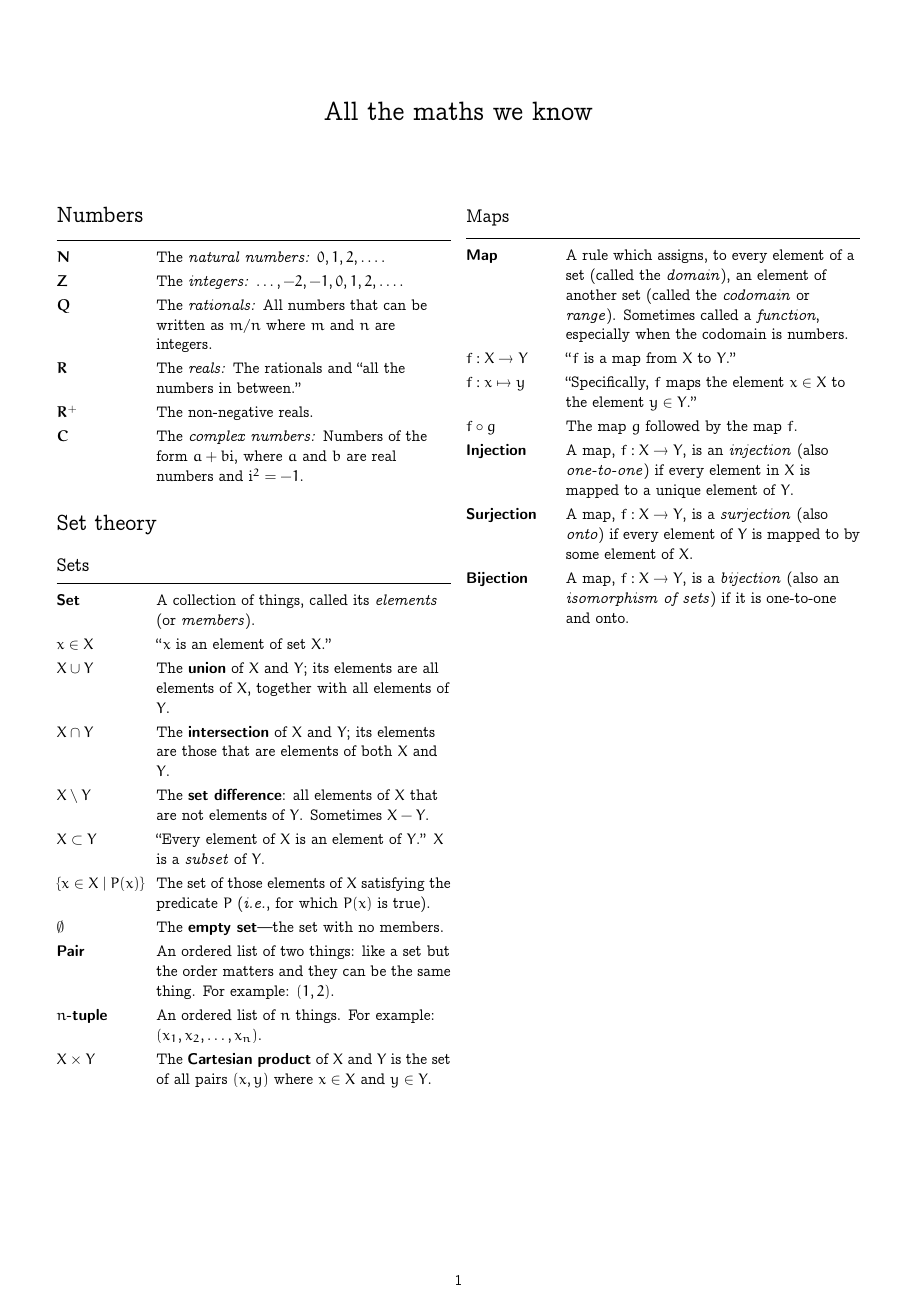
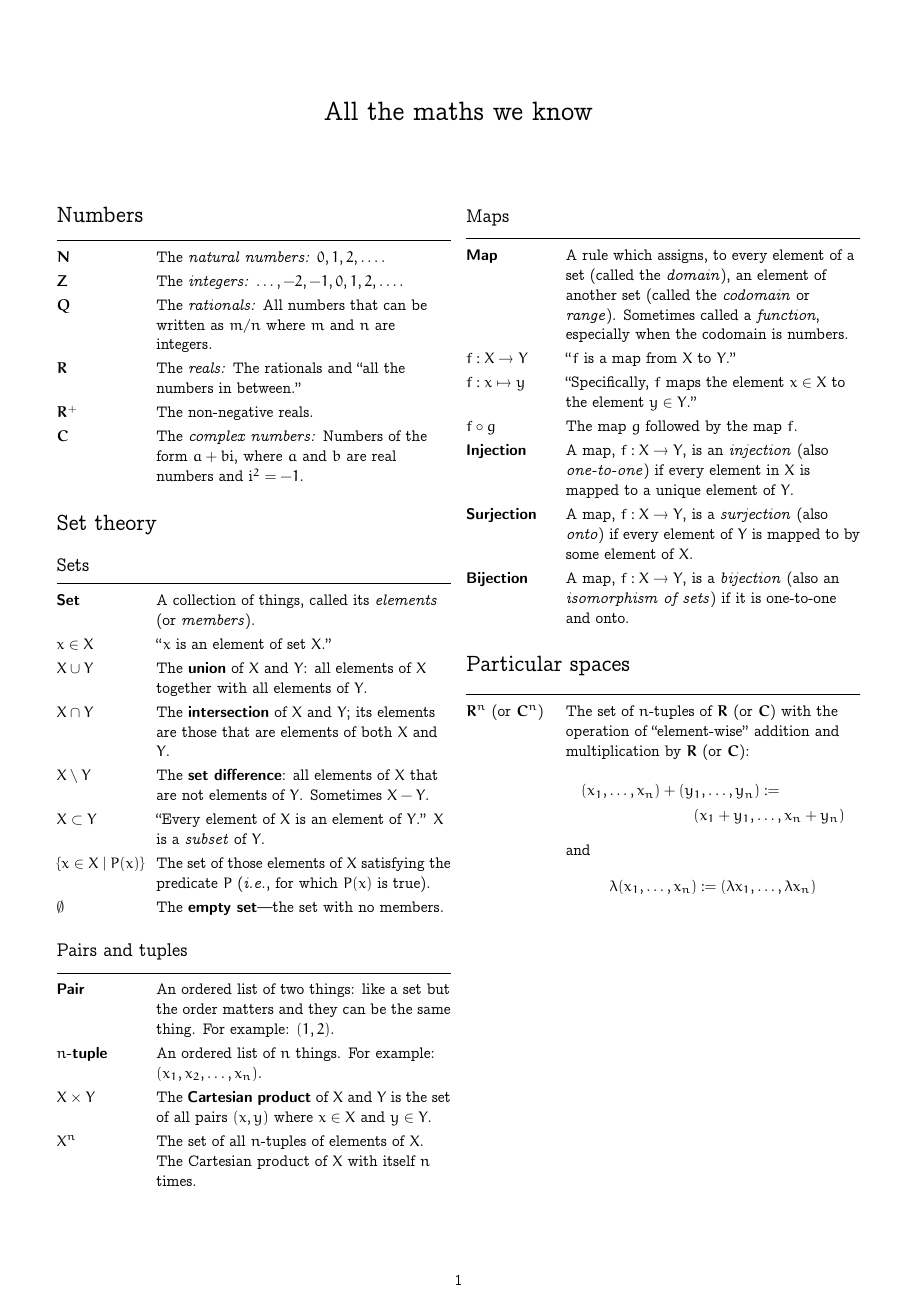
Before and after one commit to alan-turing-institute/hut23-linear-algebra, a LaTeX document (reference/all-the-maths-we-know.tex): the whole page. Compiled offline with pdfLaTeX.

Commit message:
Add R^n and C^n

```diff
--- a/reference/all-the-maths-we-know.tex
+++ b/reference/all-the-maths-we-know.tex
@@ -56,8 +56,7 @@
 
   $x \in X$    & ``$x$ is an element of set $X$.'' \\
 
-  $X\cup Y$     & The \defn{union} of $X$ and $Y$; its elements are all
-  elements of $X$, together with all elements of $Y$. \\
+  $X\cup Y$     & The \defn{union} of $X$ and $Y$: all elements of $X$ together with all elements of $Y$. \\
 
   $X\cap Y$     & The \defn{intersection} of $X$ and $Y$; its elements are
   those that are elements of both $X$ and $Y$. \\
@@ -71,12 +70,19 @@
 
   $\emptyset$        & The \defn{empty set}---the set with no members. \\
 
+\end{tabularx}
+
+\subsection*{Pairs and tuples}
+\begin{tabularx}{\columnwidth}{@{}p{0.23\columnwidth}>{\raggedright\arraybackslash}X@{}}
+  \toprule
   \defn{Pair} & An ordered list of two things: like a set but the order matters and they can be the same thing. For example: $(1, 2)$. \\
 
   \defn{$n$-tuple} & An ordered list of $n$ things. For example: $(x_1, x_2,\dotsc, x_n)$. \\
 
   $X\times Y$      & The \defn{Cartesian product} of $X$ and $Y$ is the set
   of all pairs $(x,y)$ where $x \in X$ and $y \in Y$. \\
+
+  $X^n$ & The set of all $n$-tuples of elements of~$X$. The Cartesian product of $X$ with itself $n$ times. \\
 
 \end{tabularx}
 
@@ -96,7 +102,21 @@
 
   \defn{Surjection} & A map, $f:X \to Y$, is a \emph{surjection} (also \emph{onto}) if every element of $Y$ is mapped to by some element of $X$. \\
 
-  \defn{Bijection} & A map, $f:X \to Y$, is a \emph{bijection} (also an \emph{isomorphism of sets}) if it is one-to-one and onto. \\
+  \defn{Bijection} & A map, $f:X \to Y$, is a \emph{bijection} (also an \emph{isomorphism of sets}) if it is one-to-one and onto.
+\end{tabularx}
 
+\section*{Particular spaces}
+\begin{tabularx}{\columnwidth}{@{}p{0.23\columnwidth}>{\raggedright\arraybackslash}X@{}}
+  \toprule
+  $\set{R}^n$ (or $\set{C}^n$) & The set of $n$-tuples of $\set{R}$ (or $\set{C}$) with the operation of “element-wise” addition and multiplication by $\set{R}$ (or $\set{C}$):
+  \begin{multline*}
+      (x_1, \dotsc, x_n) + (y_1, \dotsc, y_n) := \\ (x_1+y_1, \dotsc, x_n+y_n)
+  \end{multline*}
+  and
+  \begin{equation*}
+    \lambda (x_1, \dotsc, x_n) := (\lambda x_1, \dotsc, \lambda x_n)
+  \end{equation*}
 \end{tabularx}
+
+
 \end{document}
```
Also changed, not shown: reference/all-the-maths-we-know.tex (2 more changed lines).
